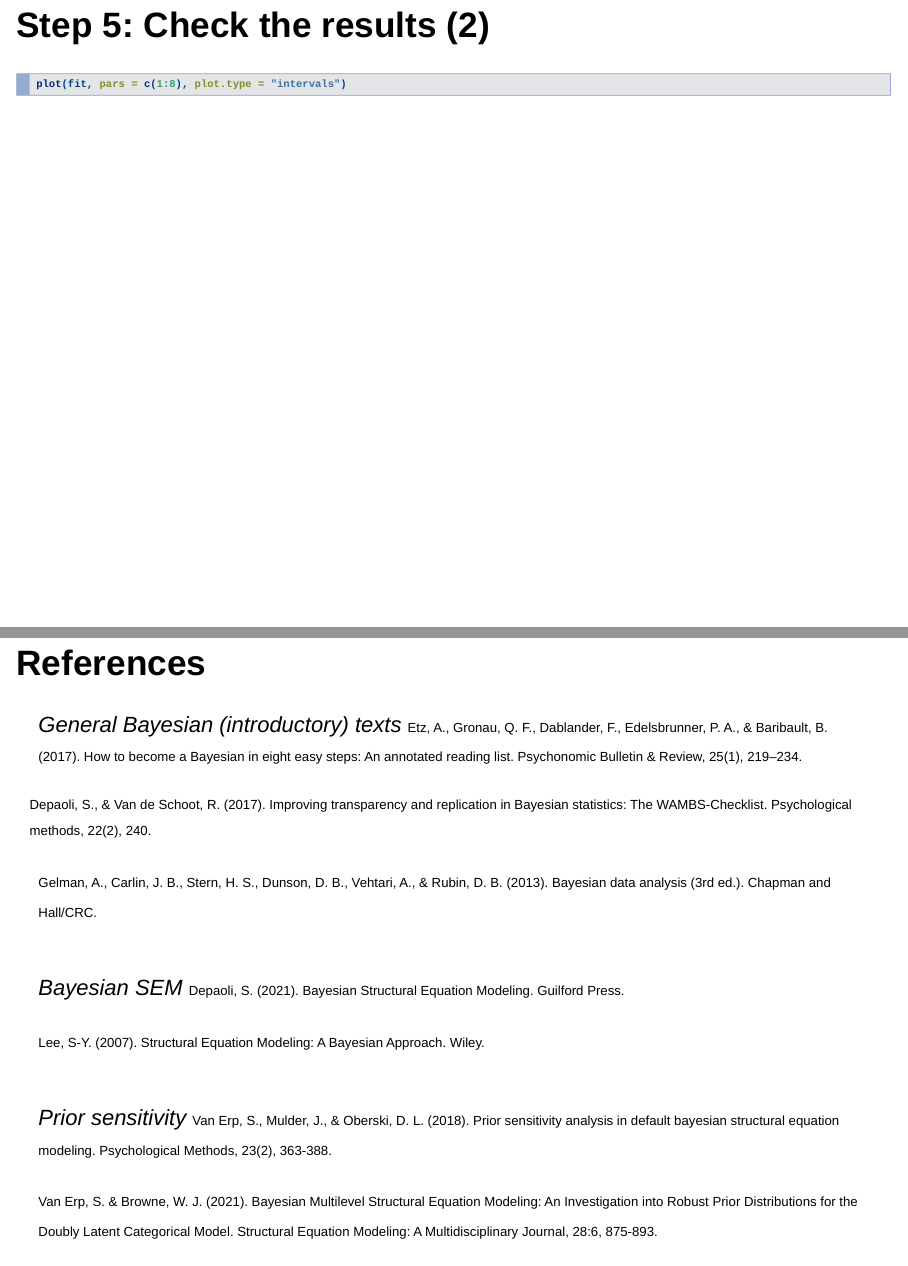
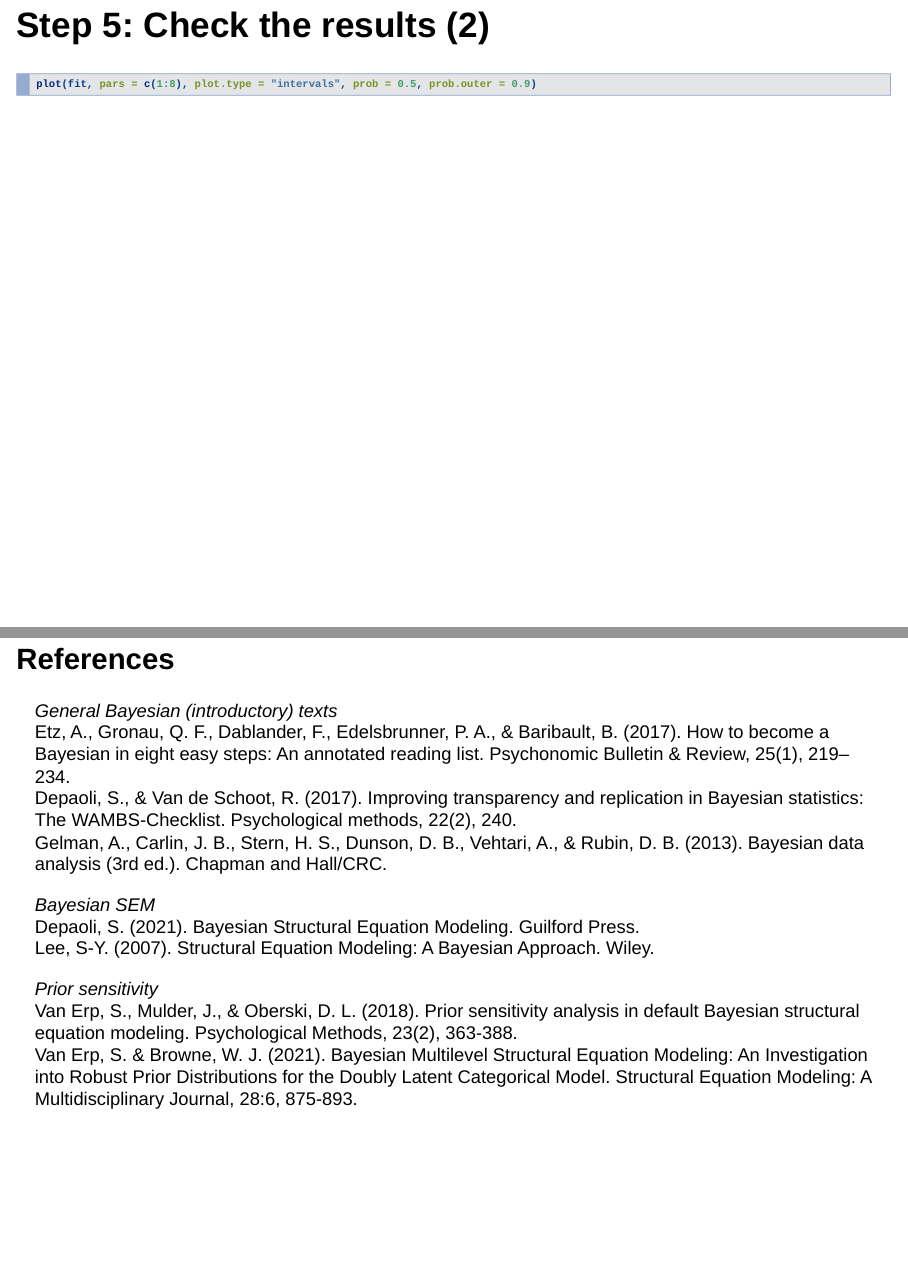
Before and after one commit to sara-vanerp/BSEMworkshop, an R Markdown document (slides.Rmd): pages 32 and 37 of 38, joined at a grey line. Rendered offline with R 4.5, knitr and Pandoc, with nearby package versions; the code chunks are not run, so their results and figures are left out; drawn as Slidy slides in place of the format the file asks for.

Commit message:
clean slides

````diff
--- a/slides.Rmd
+++ b/slides.Rmd
@@ -329,11 +329,11 @@ plot(fit, pars = c(9:11), plot.type = "areas")
 
 ## Step 5: Check the results (2)
 ```{r}
-plot(fit, pars = c(1:8), plot.type = "intervals")
+plot(fit, pars = c(1:8), plot.type = "intervals", prob = 0.5, prob.outer = 0.9)
 ```
 
 ## Step 5: Check the results (3)
-```{r fitind, cache = TRUE}
+```{r fitind, cache = TRUE, warning = FALSE}
 fitind <- blavFitIndices(fit)
 summary(fitind)
 ```
@@ -352,14 +352,18 @@ summary(fitind)
 
 # Additional information
 
-## References
+## References {.smaller}
+*General Bayesian (introductory) texts* \
+Etz, A., Gronau, Q. F., Dablander, F., Edelsbrunner, P. A., & Baribault, B. (2017). How to become a Bayesian in eight easy steps: An annotated reading list. Psychonomic Bulletin & Review, 25(1), 219–234. \
+Depaoli, S., & Van de Schoot, R. (2017). Improving transparency and replication in Bayesian statistics: The WAMBS-Checklist. Psychological methods, 22(2), 240.\
+Gelman, A., Carlin, J. B., Stern, H. S., Dunson, D. B., Vehtari, A., & Rubin, D. B. (2013). Bayesian data analysis (3rd ed.). Chapman and Hall/CRC. \
 
-*General Bayesian (introductory) texts*
-<font size = "3">
-Etz, A., Gronau, Q. F., Dablander, F., Edelsbrunner, P. A., & Baribault, B. (2017). How to become a Bayesian in eight easy steps: An annotated reading list. Psychonomic Bulletin & Review, 25(1), 219–234. \
+*Bayesian SEM* \
+Depaoli, S. (2021). Bayesian Structural Equation Modeling. Guilford Press. \
+Lee, S-Y. (2007). Structural Equation Modeling: A Bayesian Approach. Wiley. \
 
-Depaoli, S., & Van de Schoot, R. (2017). Improving transparency and replication in Bayesian statistics: The WAMBS-Checklist. Psychological methods, 22(2), 240.\
+*Prior sensitivity* \
+Van Erp, S., Mulder, J., & Oberski, D. L. (2018). Prior sensitivity analysis in default Bayesian structural equation modeling. Psychological Methods, 23(2), 363-388. \
+Van Erp, S. & Browne, W. J. (2021). Bayesian Multilevel Structural Equation Modeling: An Investigation into Robust Prior Distributions for the Doubly Latent Categorical Model. Structural Equation Modeling: A Multidisciplinary Journal, 28:6, 875-893.
 
-Gelman, A., Carlin, J. B., Stern, H. S., Dunson, D. B., Vehtari, A., & Rubin, D. B. (2013). Bayesian data analysis (3rd ed.). Chapman and Hall/CRC. \
-</font>
-<br>
+## References {.smaller}
@@ -366,16 +374 @@ Gelman, A., Carlin, J. B., Stern, H. S., Dunson, D. B., Vehtari, A., & Rubin, D.
 
-*Bayesian SEM*
-<font size = "3">
-Depaoli, S. (2021). Bayesian Structural Equation Modeling. Guilford Press. \
-
-Lee, S-Y. (2007). Structural Equation Modeling: A Bayesian Approach. Wiley. \
-</font>
-<br>
-
-*Prior sensitivity*
-<font size = "3">
-Van Erp, S., Mulder, J., & Oberski, D. L. (2018). Prior sensitivity analysis in default bayesian structural equation modeling. Psychological Methods, 23(2), 363-388. \
-
-Van Erp, S. & Browne, W. J. (2021). Bayesian Multilevel Structural Equation Modeling: An Investigation into Robust Prior Distributions for the Doubly Latent Categorical Model. Structural Equation Modeling: A Multidisciplinary Journal, 28:6, 875-893.
-</font>
-<br>
````
Also changed, not shown: slides.html, slides.Rmd (22 more changed lines).
